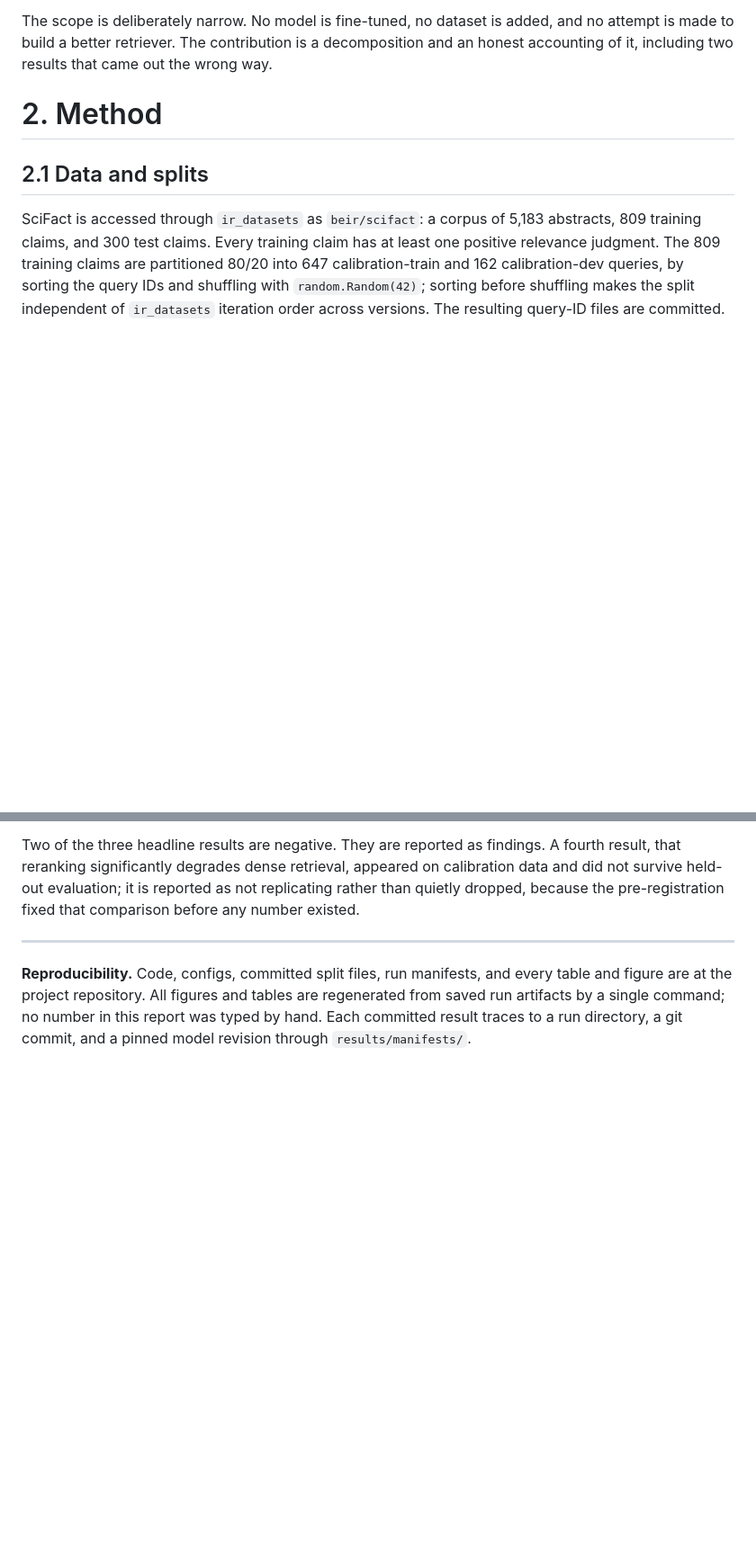
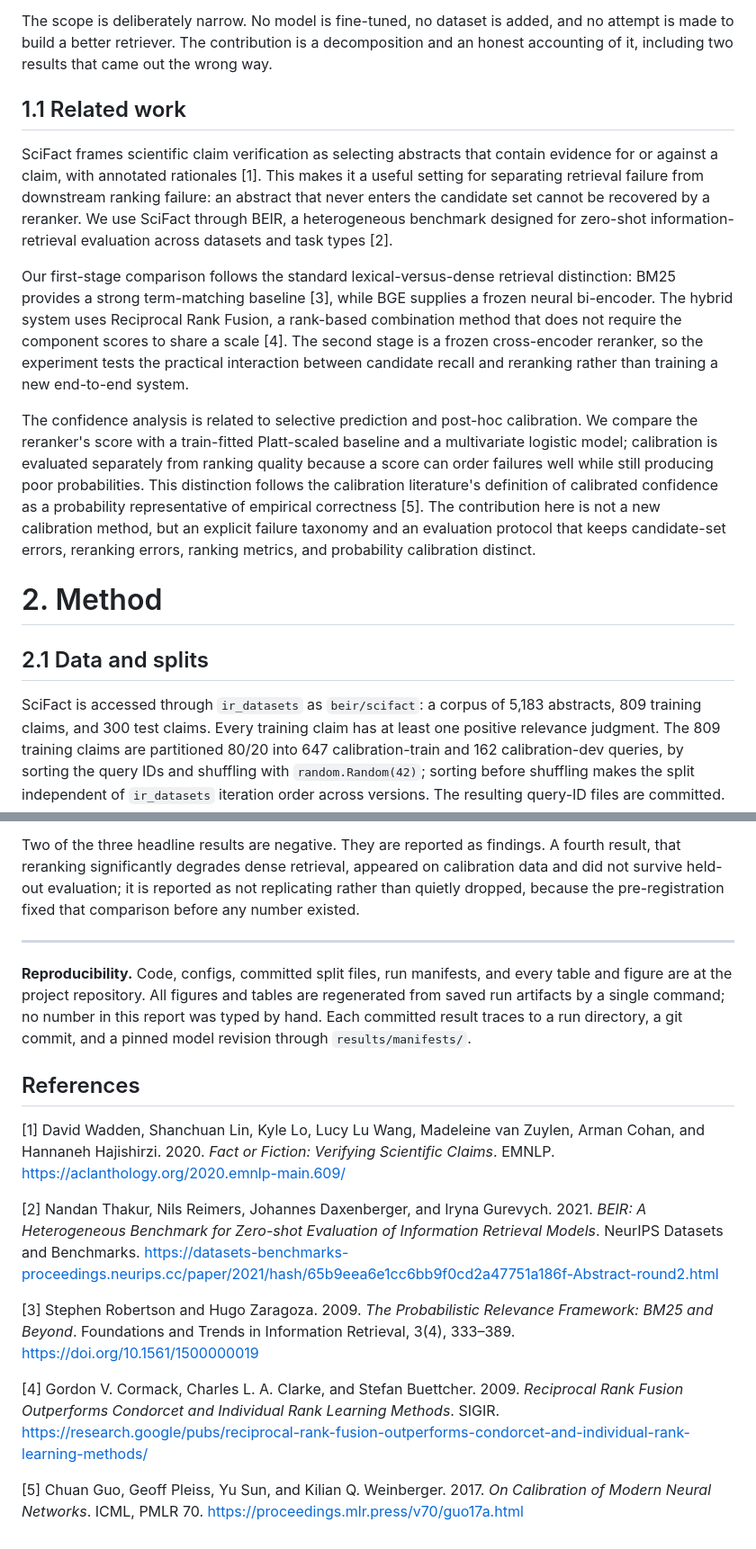
Before and after one commit to SaqlainXoas/failure-aware-scientific-retrieval, a Markdown page: paper/report.md, 2 parts joined by grey strips. Shown at 90% size. GitHub-like rendering; blank space fills up the shorter version.

Commit message:
docs: add verified related work and references

```diff
--- a/paper/report.md
+++ b/paper/report.md
@@ -43,6 +43,30 @@ retrieval task is to find the abstract containing the annotated evidence for a c
 The scope is deliberately narrow. No model is fine-tuned, no dataset is added, and no attempt
 is made to build a better retriever. The contribution is a decomposition and an honest
 accounting of it, including two results that came out the wrong way.
+
+## 1.1 Related work
+
+SciFact frames scientific claim verification as selecting abstracts that contain evidence for
+or against a claim, with annotated rationales [1]. This makes it a useful setting for separating
+retrieval failure from downstream ranking failure: an abstract that never enters the candidate
+set cannot be recovered by a reranker. We use SciFact through BEIR, a heterogeneous benchmark
+designed for zero-shot information-retrieval evaluation across datasets and task types [2].
+
+Our first-stage comparison follows the standard lexical-versus-dense retrieval distinction:
+BM25 provides a strong term-matching baseline [3], while BGE supplies a frozen neural
+bi-encoder. The hybrid system uses Reciprocal Rank Fusion, a rank-based combination method that
+does not require the component scores to share a scale [4]. The second stage is a frozen
+cross-encoder reranker, so the experiment tests the practical interaction between candidate
+recall and reranking rather than training a new end-to-end system.
+
+The confidence analysis is related to selective prediction and post-hoc calibration. We compare
+the reranker's score with a train-fitted Platt-scaled baseline and a multivariate logistic model;
+calibration is evaluated separately from ranking quality because a score can order failures well
+while still producing poor probabilities. This distinction follows the calibration literature's
+definition of calibrated confidence as a probability representative of empirical correctness [5].
+The contribution here is not a new calibration method, but an explicit failure taxonomy and an
+evaluation protocol that keeps candidate-set errors, reranking errors, ranking metrics, and
+probability calibration distinct.
 
 # 2. Method
 
@@ -398,3 +422,26 @@ figure are at the project repository. All figures and tables are regenerated fro
 artifacts by a single command; no number in this report was typed by hand. Each committed
 result traces to a run directory, a git commit, and a pinned model revision through
 `results/manifests/`.
+
+## References
+
+[1] David Wadden, Shanchuan Lin, Kyle Lo, Lucy Lu Wang, Madeleine van Zuylen, Arman Cohan, and
+Hannaneh Hajishirzi. 2020. *Fact or Fiction: Verifying Scientific Claims*. EMNLP.
+<https://aclanthology.org/2020.emnlp-main.609/>
+
+[2] Nandan Thakur, Nils Reimers, Johannes Daxenberger, and Iryna Gurevych. 2021. *BEIR: A
+Heterogeneous Benchmark for Zero-shot Evaluation of Information Retrieval Models*. NeurIPS
+Datasets and Benchmarks.
+<https://datasets-benchmarks-proceedings.neurips.cc/paper/2021/hash/65b9eea6e1cc6bb9f0cd2a47751a186f-Abstract-round2.html>
+
+[3] Stephen Robertson and Hugo Zaragoza. 2009. *The Probabilistic Relevance Framework: BM25 and
+Beyond*. Foundations and Trends in Information Retrieval, 3(4), 333–389.
+<https://doi.org/10.1561/1500000019>
+
+[4] Gordon V. Cormack, Charles L. A. Clarke, and Stefan Buettcher. 2009. *Reciprocal Rank
+Fusion Outperforms Condorcet and Individual Rank Learning Methods*. SIGIR.
+<https://research.google/pubs/reciprocal-rank-fusion-outperforms-condorcet-and-individual-rank-learning-methods/>
+
+[5] Chuan Guo, Geoff Pleiss, Yu Sun, and Kilian Q. Weinberger. 2017. *On Calibration of Modern
+Neural Networks*. ICML, PMLR 70.
+<https://proceedings.mlr.press/v70/guo17a.html>
```
